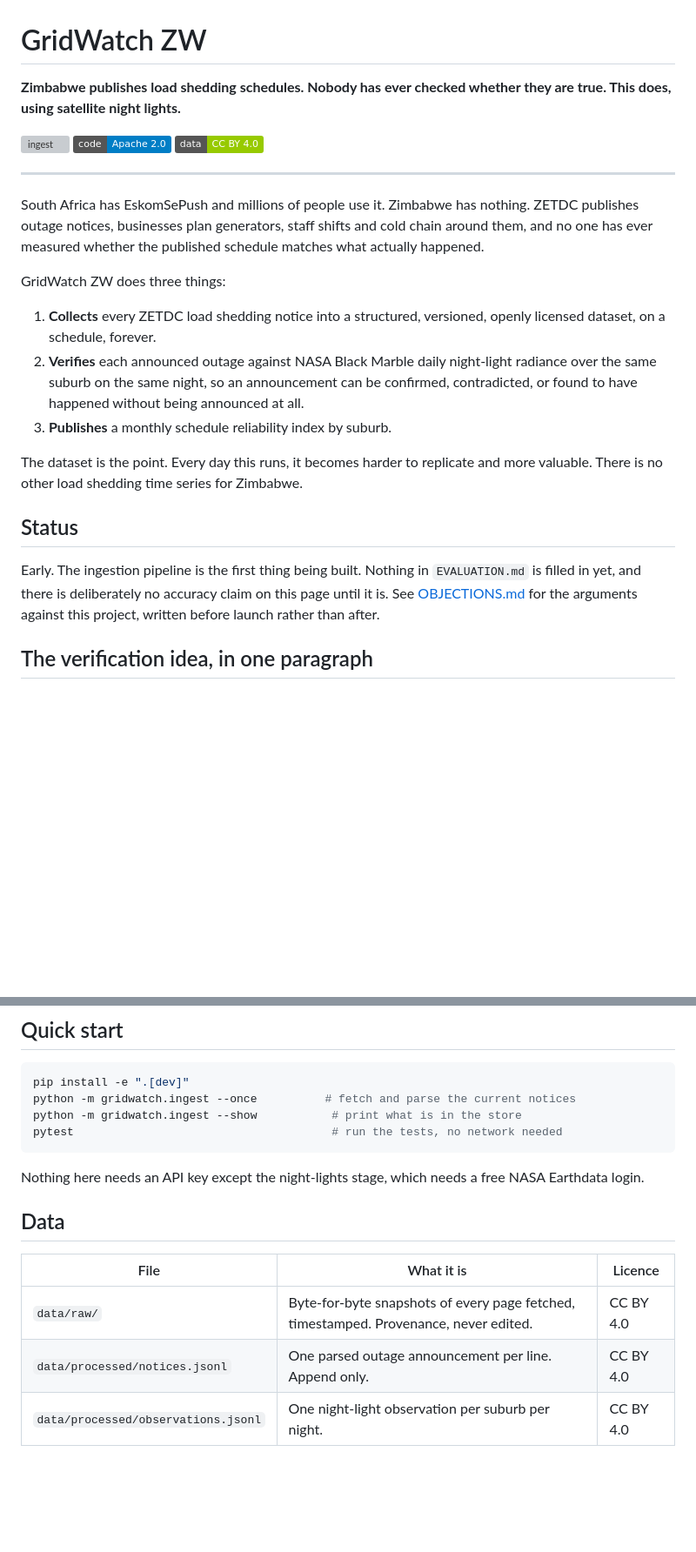
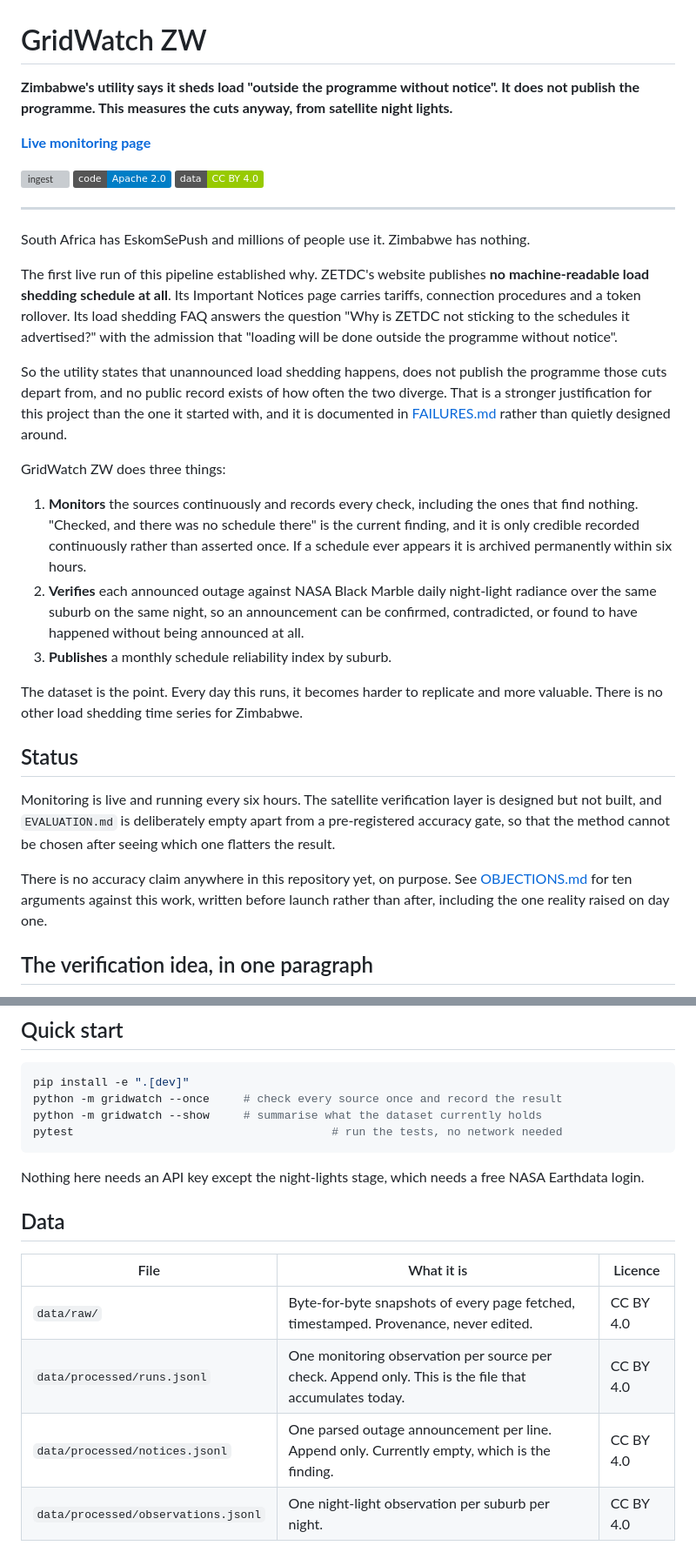
Before and after one commit to PeterTheDataScientist/gridtruth, a Markdown page: README.md, 2 parts joined by grey strips. Shown at 87% size. GitHub-like rendering; badges without logos; blank space fills up the shorter version; grey boxes are pictures that could not be loaded.

Commit message:
Lead with the finding: no schedule is published, and that is the point

````diff
--- a/README.md
+++ b/README.md
@@ -1,6 +1,8 @@
 # GridWatch ZW
 
-**Zimbabwe publishes load shedding schedules. Nobody has ever checked whether they are true. This does, using satellite night lights.**
+**Zimbabwe's utility says it sheds load "outside the programme without notice". It does not publish the programme. This measures the cuts anyway, from satellite night lights.**
+
+**[Live monitoring page](https://peterthedatascientist.github.io/gridwatch-zw/)**
 
 [![ingest](https://github.com/PeterTheDataScientist/gridwatch-zw/actions/workflows/ingest.yml/badge.svg)](https://github.com/PeterTheDataScientist/gridwatch-zw/actions/workflows/ingest.yml)
 [![License: Apache 2.0](https://img.shields.io/badge/code-Apache%202.0-blue.svg)](LICENSE)
@@ -8,11 +10,15 @@
 
 ---
 
-South Africa has EskomSePush and millions of people use it. Zimbabwe has nothing. ZETDC publishes outage notices, businesses plan generators, staff shifts and cold chain around them, and no one has ever measured whether the published schedule matches what actually happened.
+South Africa has EskomSePush and millions of people use it. Zimbabwe has nothing.
+
+The first live run of this pipeline established why. ZETDC's website publishes **no machine-readable load shedding schedule at all**. Its Important Notices page carries tariffs, connection procedures and a token rollover. Its load shedding FAQ answers the question "Why is ZETDC not sticking to the schedules it advertised?" with the admission that "loading will be done outside the programme without notice".
+
+So the utility states that unannounced load shedding happens, does not publish the programme those cuts depart from, and no public record exists of how often the two diverge. That is a stronger justification for this project than the one it started with, and it is documented in [FAILURES.md](FAILURES.md) rather than quietly designed around.
 
 GridWatch ZW does three things:
 
-1. **Collects** every ZETDC load shedding notice into a structured, versioned, openly licensed dataset, on a schedule, forever.
+1. **Monitors** the sources continuously and records every check, including the ones that find nothing. "Checked, and there was no schedule there" is the current finding, and it is only credible recorded continuously rather than asserted once. If a schedule ever appears it is archived permanently within six hours.
 2. **Verifies** each announced outage against NASA Black Marble daily night-light radiance over the same suburb on the same night, so an announcement can be confirmed, contradicted, or found to have happened without being announced at all.
 3. **Publishes** a monthly schedule reliability index by suburb.
 
@@ -20,7 +26,9 @@ The dataset is the point. Every day this runs, it becomes harder to replicate an
 
 ## Status
 
-Early. The ingestion pipeline is the first thing being built. Nothing in `EVALUATION.md` is filled in yet, and there is deliberately no accuracy claim on this page until it is. See [OBJECTIONS.md](OBJECTIONS.md) for the arguments against this project, written before launch rather than after.
+Monitoring is live and running every six hours. The satellite verification layer is designed but not built, and `EVALUATION.md` is deliberately empty apart from a pre-registered accuracy gate, so that the method cannot be chosen after seeing which one flatters the result.
+
+There is no accuracy claim anywhere in this repository yet, on purpose. See [OBJECTIONS.md](OBJECTIONS.md) for ten arguments against this work, written before launch rather than after, including the one reality raised on day one.
 
 ## The verification idea, in one paragraph
 
@@ -32,8 +40,8 @@ This is the part that can fail, and the honest failure modes are documented in [
 
 ```bash
 pip install -e ".[dev]"
-python -m gridwatch.ingest --once          # fetch and parse the current notices
-python -m gridwatch.ingest --show           # print what is in the store
+python -m gridwatch --once     # check every source once and record the result
+python -m gridwatch --show     # summarise what the dataset currently holds
 pytest                                      # run the tests, no network needed
 ```
 
@@ -44,7 +52,8 @@ Nothing here needs an API key except the night-lights stage, which needs a free
 | File | What it is | Licence |
 |---|---|---|
 | `data/raw/` | Byte-for-byte snapshots of every page fetched, timestamped. Provenance, never edited. | CC BY 4.0 |
-| `data/processed/notices.jsonl` | One parsed outage announcement per line. Append only. | CC BY 4.0 |
+| `data/processed/runs.jsonl` | One monitoring observation per source per check. Append only. This is the file that accumulates today. | CC BY 4.0 |
+| `data/processed/notices.jsonl` | One parsed outage announcement per line. Append only. Currently empty, which is the finding. | CC BY 4.0 |
 | `data/processed/observations.jsonl` | One night-light observation per suburb per night. | CC BY 4.0 |
 
 Append-only JSONL committed to the repository, not a database. That is deliberate: git history is the provenance record, every change is diffable, it costs nothing, and anyone can clone the whole dataset without asking. It moves to object storage when it outgrows a repo, and that threshold is documented in `DESIGN.md`.
````
Also changed, not shown: other parts of README.md (+1 -1 lines), FAILURES.md (+24 -0 lines), OBJECTIONS.md (+15 -0 lines).
